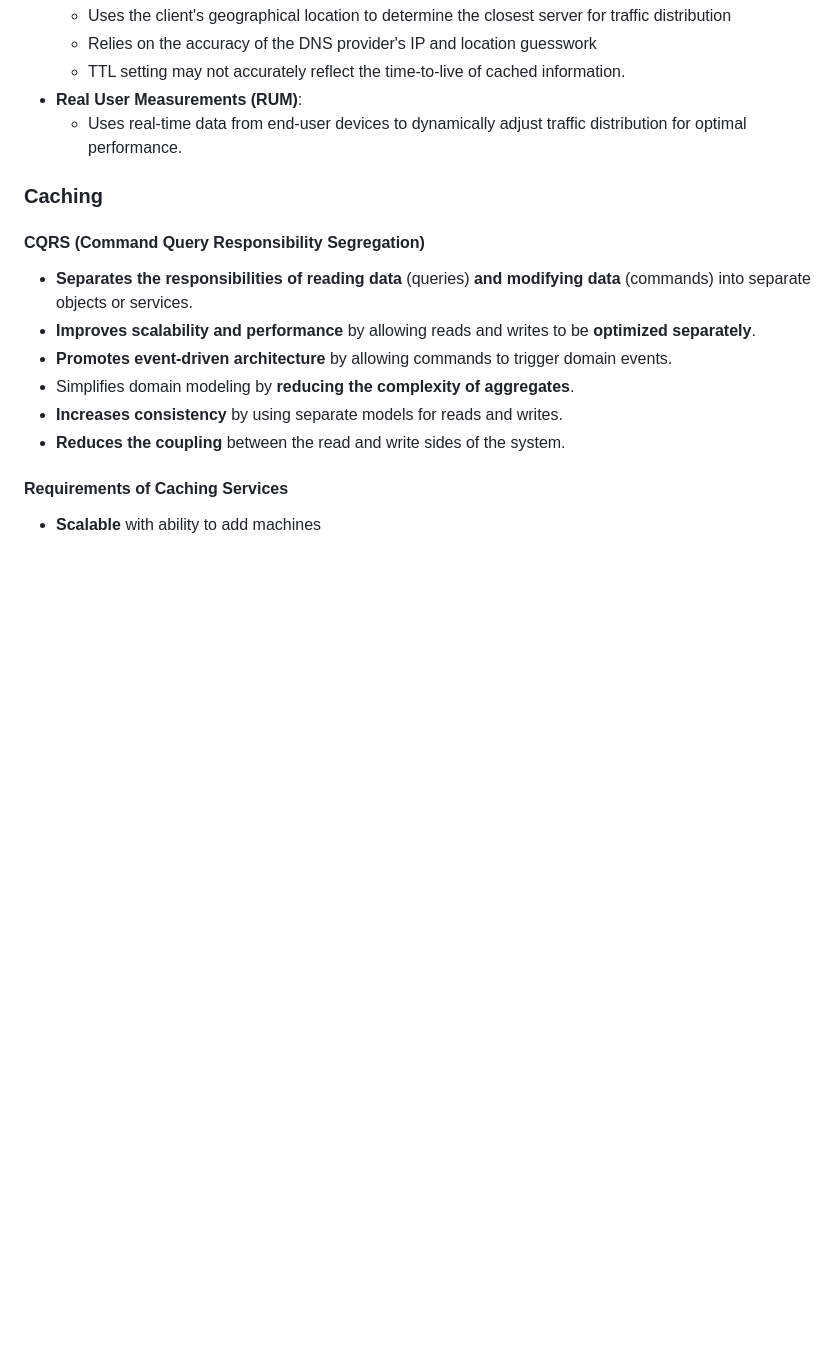
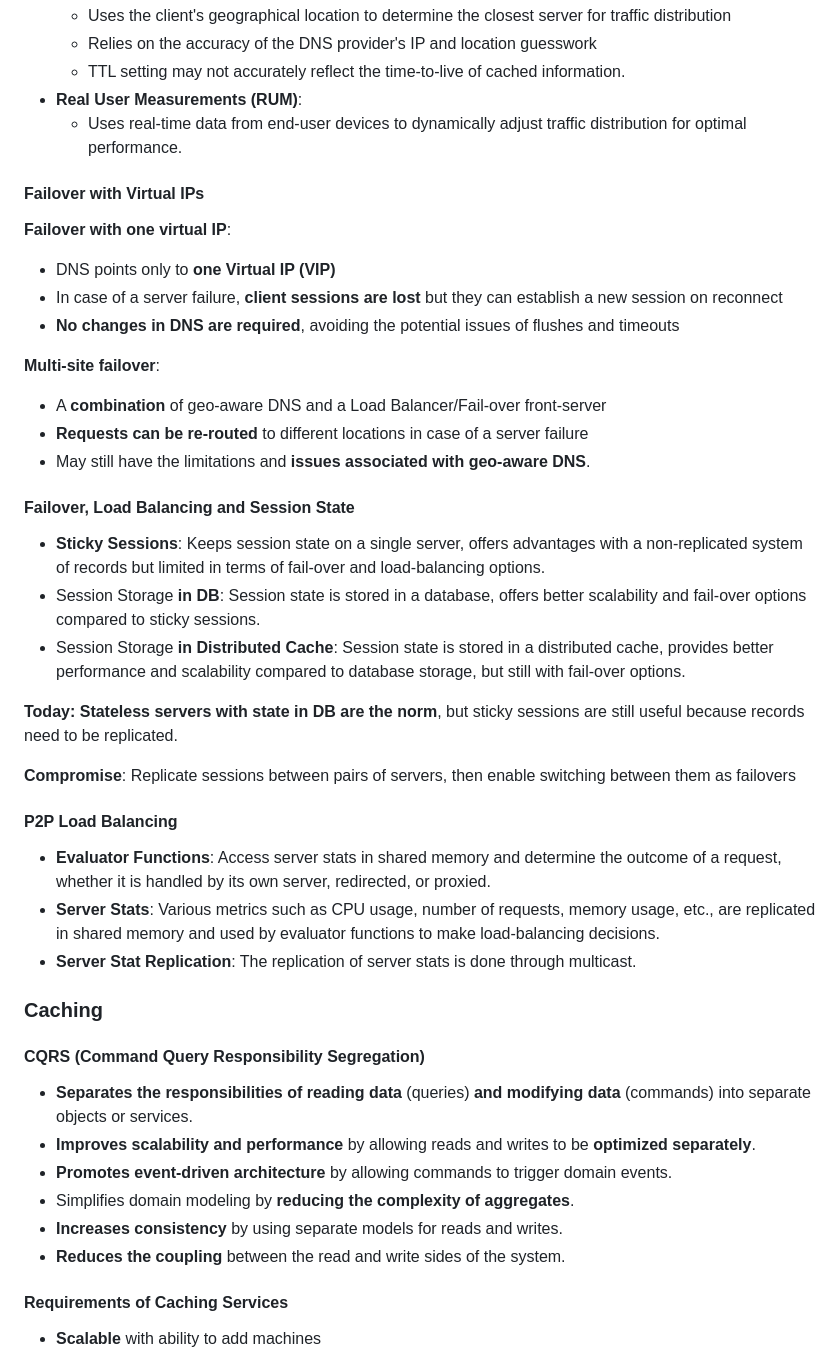
Before and after one commit to pojntfx/uni-distributedsystems-notes, a Markdown page: docs/condensed.md, the part around the change. Rendered like a GitHub page; blank space fills up the shorter version.

Commit message:
fix: Add section on load balancing to condensed summary

```diff
--- a/docs/condensed.md
+++ b/docs/condensed.md
@@ -905,6 +905,36 @@ Continuous availability **does not allow for planned downtime**.
 - **Real User Measurements (RUM)**:
   - Uses real-time data from end-user devices to dynamically adjust traffic distribution for optimal performance.
 
+#### Failover with Virtual IPs
+
+**Failover with one virtual IP**:
+
+- DNS points only to **one Virtual IP (VIP)**
+- In case of a server failure, **client sessions are lost** but they can establish a new session on reconnect
+- **No changes in DNS are required**, avoiding the potential issues of flushes and timeouts
+
+**Multi-site failover**:
+
+- A **combination** of geo-aware DNS and a Load Balancer/Fail-over front-server
+- **Requests can be re-routed** to different locations in case of a server failure
+- May still have the limitations and **issues associated with geo-aware DNS**.
+
+#### Failover, Load Balancing and Session State
+
+- **Sticky Sessions**: Keeps session state on a single server, offers advantages with a non-replicated system of records but limited in terms of fail-over and load-balancing options.
+- Session Storage **in DB**: Session state is stored in a database, offers better scalability and fail-over options compared to sticky sessions.
+- Session Storage **in Distributed Cache**: Session state is stored in a distributed cache, provides better performance and scalability compared to database storage, but still with fail-over options.
+
+**Today: Stateless servers with state in DB are the norm**, but sticky sessions are still useful because records need to be replicated.
+
+**Compromise**: Replicate sessions between pairs of servers, then enable switching between them as failovers
+
+#### P2P Load Balancing
+
+- **Evaluator Functions**: Access server stats in shared memory and determine the outcome of a request, whether it is handled by its own server, redirected, or proxied.
+- **Server Stats**: Various metrics such as CPU usage, number of requests, memory usage, etc., are replicated in shared memory and used by evaluator functions to make load-balancing decisions.
+- **Server Stat Replication**: The replication of server stats is done through multicast.
+
 ### Caching
 
 #### CQRS (Command Query Responsibility Segregation)
```
